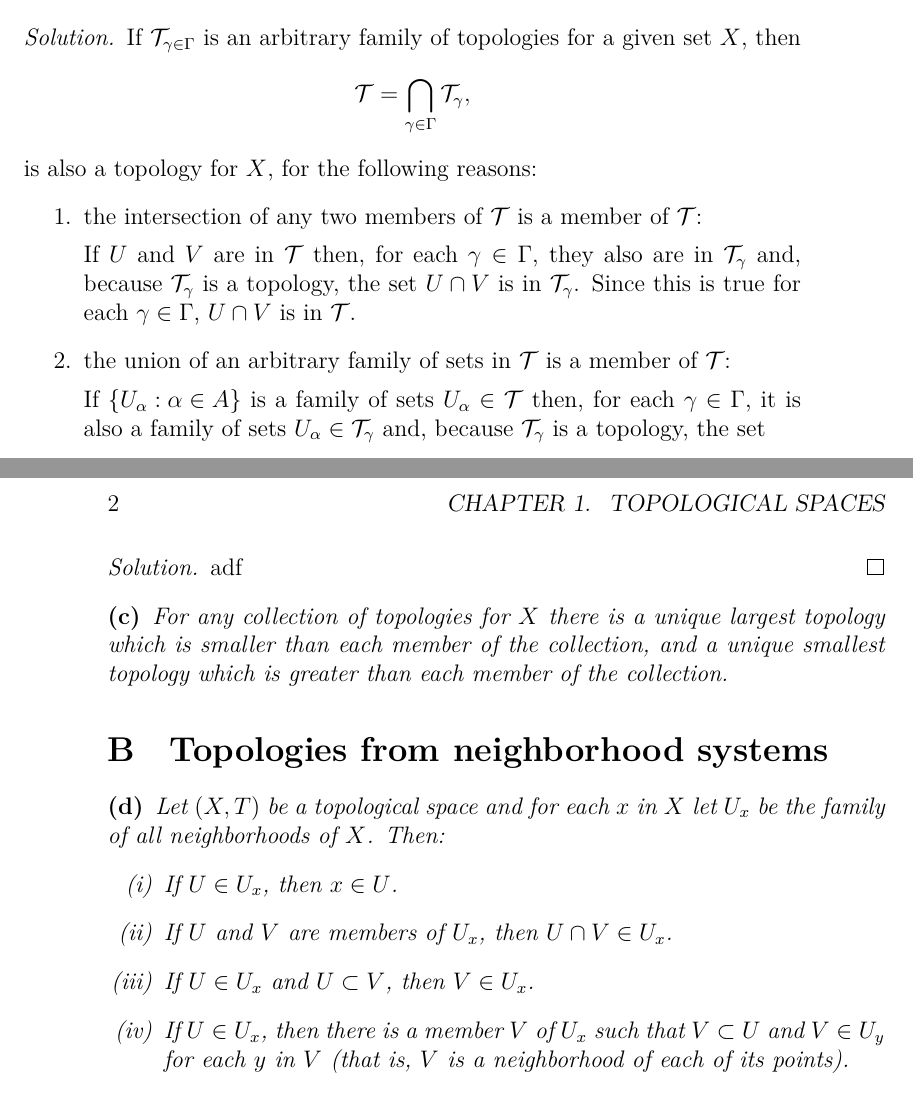
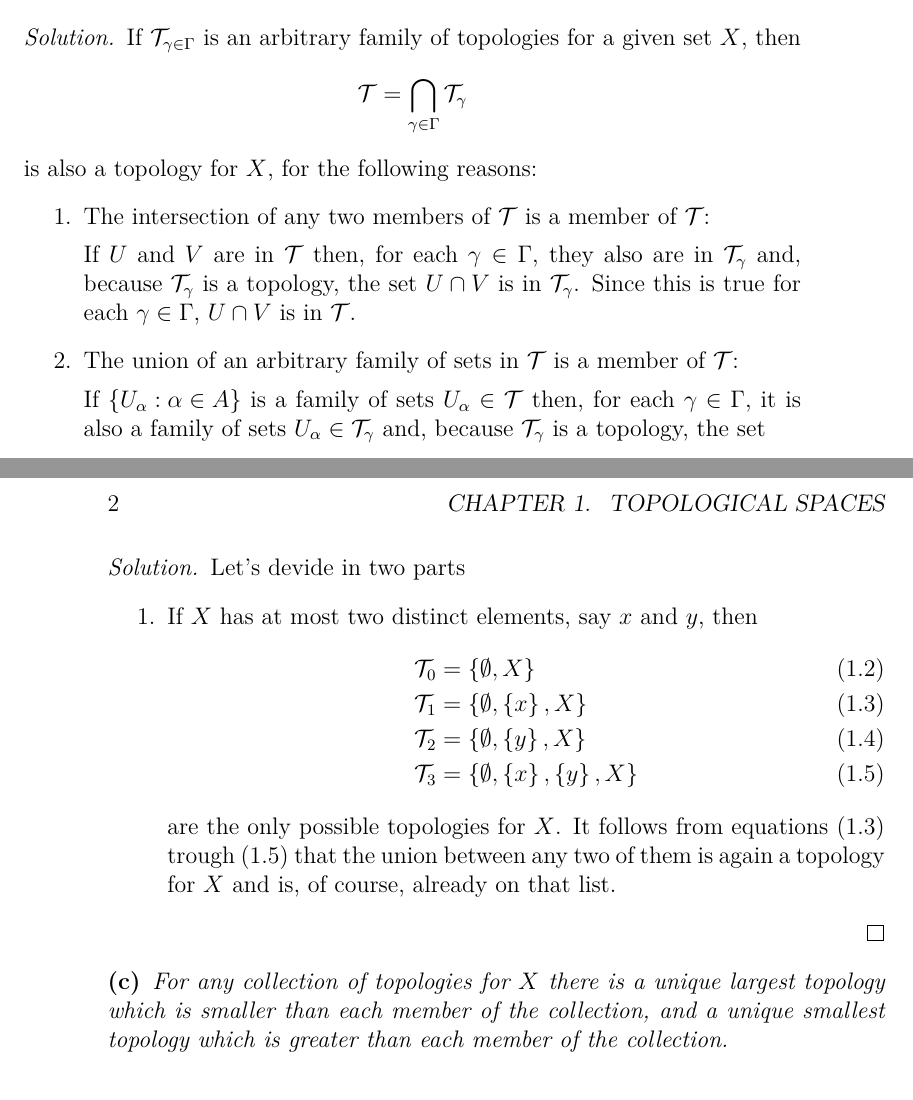
Before and after one commit to mpbsd/topology, a LaTeX book (main.tex, which reads chp/01/sec/a.tex): two parts of pages 3 and 4 of 5, joined at a grey line, cut so that both start at the same text. Compiled offline with XeLaTeX.

Commit message:
working on the solution of exercise b

```diff
--- a/chp/01/sec/a.tex
+++ b/chp/01/sec/a.tex
@@ -9,12 +9,12 @@
   If \(\mathcal{T}_{\gamma\in\Gamma}\) is an arbitrary family of topologies for
   a given set \(X\), then
   \[
-    \mathcal{T}=\bigcap_{\gamma\in\Gamma}\mathcal{T}_{\gamma},
+    \mathcal{T}=\bigcap_{\gamma\in\Gamma}\mathcal{T}_{\gamma}
   \]
   is also a topology for \(X\), for the following reasons:
   \begin{enumerate}
     \item
-      the intersection of any two members of \(\mathcal{T}\) is a member of
+      The intersection of any two members of \(\mathcal{T}\) is a member of
       \(\mathcal{T}\):
 
       If \(U\) and \(V\) are in \(\mathcal{T}\) then, for each
@@ -24,7 +24,7 @@
       \(\gamma\in\Gamma\), \(U\cap{V}\) is in \(\mathcal{T}\).
 
     \item
-      the union of an arbitrary family of sets in \(\mathcal{T}\) is a member
+      The union of an arbitrary family of sets in \(\mathcal{T}\) is a member
       of \(\mathcal{T}\):
 
       If \(\left\{U_{\alpha}:\alpha\in{A}\right\}\) is a family of sets
@@ -48,7 +48,27 @@
 \end{problem}
 
 \begin{solution}
-  adf
+  Let's devide in two parts
+  \begin{enumerate}
+    \item
+      If \(X\) has at most two distinct elements, say \(x\) and \(y\),
+      then
+      \begin{align}
+        \label{eq:topology-t0-on-a-two-elements-set}
+        \mathcal{T}_{0}&=\left\{\emptyset,X\right\}\\
+        \label{eq:topology-t1-on-a-two-elements-set}
+        \mathcal{T}_{1}&=\left\{\emptyset,\left\{x\right\},X\right\}\\
+        \label{eq:topology-t2-on-a-two-elements-set}
+        \mathcal{T}_{2}&=\left\{\emptyset,\left\{y\right\},X\right\}\\
+        \label{eq:topology-t3-on-a-two-elements-set}
+        \mathcal{T}_{3}&=\left\{\emptyset,\left\{x\right\},\left\{y\right\},X\right\}
+      \end{align}
+      are the only possible topologies for \(X\). It follows from equations
+      \eqref{eq:topology-t1-on-a-two-elements-set} trough
+      \eqref{eq:topology-t3-on-a-two-elements-set} that the union between any
+      two of them is again a topology for \(X\) and is, of course, already on
+      that list.
+  \end{enumerate}
 \end{solution}
 
 \begin{problem}
```
Also changed, not shown: main.tex (+1 -1 lines).
